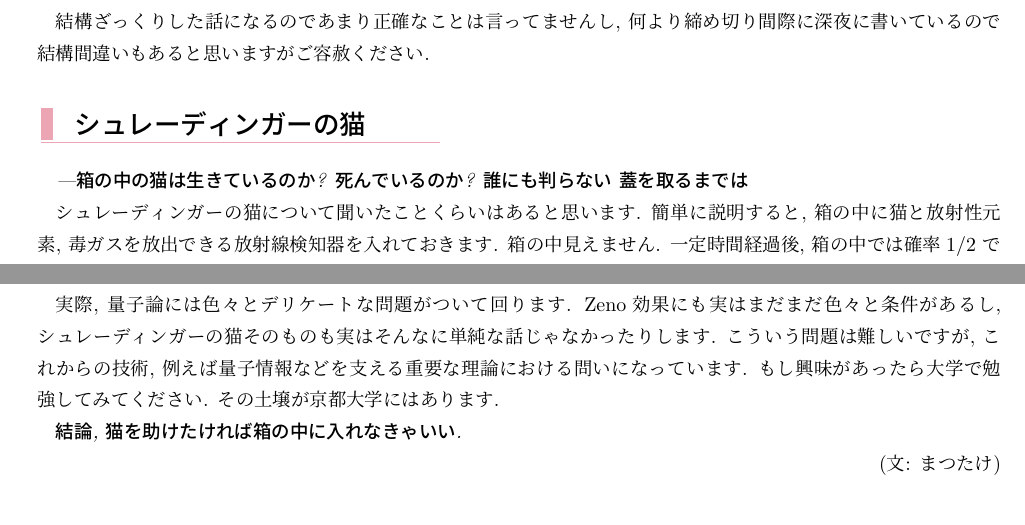
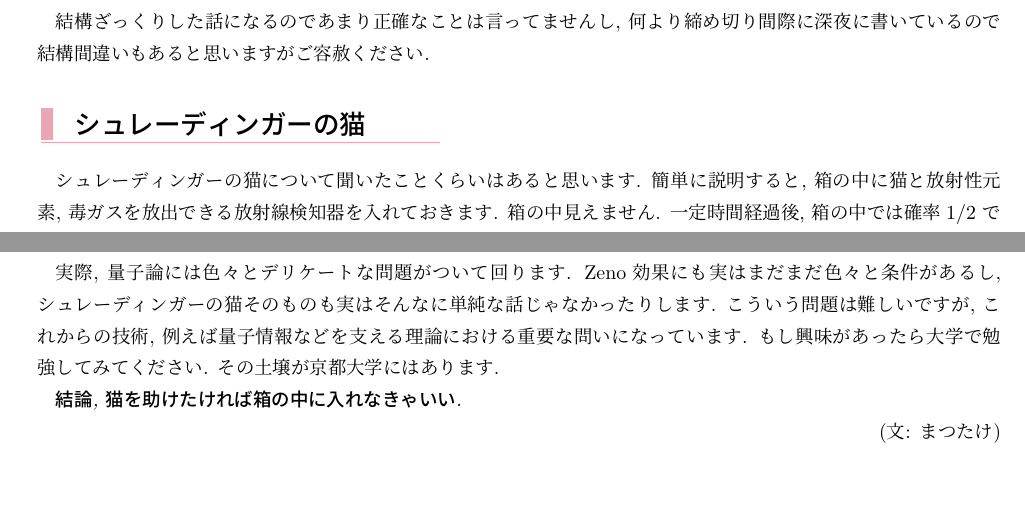
Before and after one commit to genya0407/kumano_pamphlet2019, a LaTeX book (pamphlet2019.tex): two parts of pages 34 and 36 of 60, joined at a grey line, cut so that both start at the same text. Compiled offline with pLaTeX and dvipdfmx.

Commit message:
Updates from Overleaf

```diff
--- a/pamphlet2019.tex
+++ b/pamphlet2019.tex
@@ -1460,7 +1460,7 @@
 
     \subsection{シュレーディンガーの猫}
 
-    \emph{---箱の中の猫は生きているのか? 死んでいるのか? 誰にも判らない 蓋を取るまでは}
+
 
     シュレーディンガーの猫について聞いたことくらいはあると思います. 簡単に説明すると, 箱の中に猫と放射性元素, 毒ガスを放出できる放射線検知器を入れておきます. 箱の中見えません. 一定時間経過後, 箱の中では確率$ 1/2 $ で放射性元素は崩壊し, 放射線を出します. このとき, 検知器が作動し毒ガスが箱の中に充満し猫は残念なことにその生涯を終えることになります. しかし, 箱の中が見えないのでフタを開けるまでは猫の生死はわかりません. これは, 猫は生きている状態と死んでいる状態の両方の状態にある, と説明されます. この猫のことをシュレーディンガーの猫と言います. そんなアホなと思うかもしれませんが,  量子論と呼ばれる物理学の分野ではこれが成立します. ちなみに箱を開けるときは換気を十分にするか防毒マスクをつけないと自分も巻き添えになりうるのでお気をつけください.
 
@@ -1522,7 +1522,7 @@
 
     ---もちろん, そんなことはありません. 猫は死ぬときは死にます. 箱に覗き窓をつけたところで, 確率$ 1/2 $ で猫の断末魔を目の当たりにするだけです. 多分トラウマになるのでやらないほうがいいと思います. なんでこんなパラドックスが起きるのか, それはミクロな世界の物理学である量子論を安易にマクロな系(猫)に適用したことに原因があります. 見つめられたら動けなくなるというのは, 確かにラブソングの中の美人(またはイケメン)くらいしか出来ないようです. もしくはメデューサ.
 
-    実際, 量子論には色々とデリケートな問題がついて回ります. Zeno効果にも実はまだまだ色々と条件があるし, シュレーディンガーの猫そのものも実はそんなに単純な話じゃなかったりします. こういう問題は難しいですが, これからの技術, 例えば量子情報などを支える重要な理論における問いになっています. もし興味があったら大学で勉強してみてください. その土壌が京都大学にはあります.
+    実際, 量子論には色々とデリケートな問題がついて回ります. Zeno効果にも実はまだまだ色々と条件があるし, シュレーディンガーの猫そのものも実はそんなに単純な話じゃなかったりします. こういう問題は難しいですが, これからの技術, 例えば量子情報などを支える理論における重要な問いになっています. もし興味があったら大学で勉強してみてください. その土壌が京都大学にはあります.
 
     \emph{結論, 猫を助けたければ箱の中に入れなきゃいい.}
 
```
